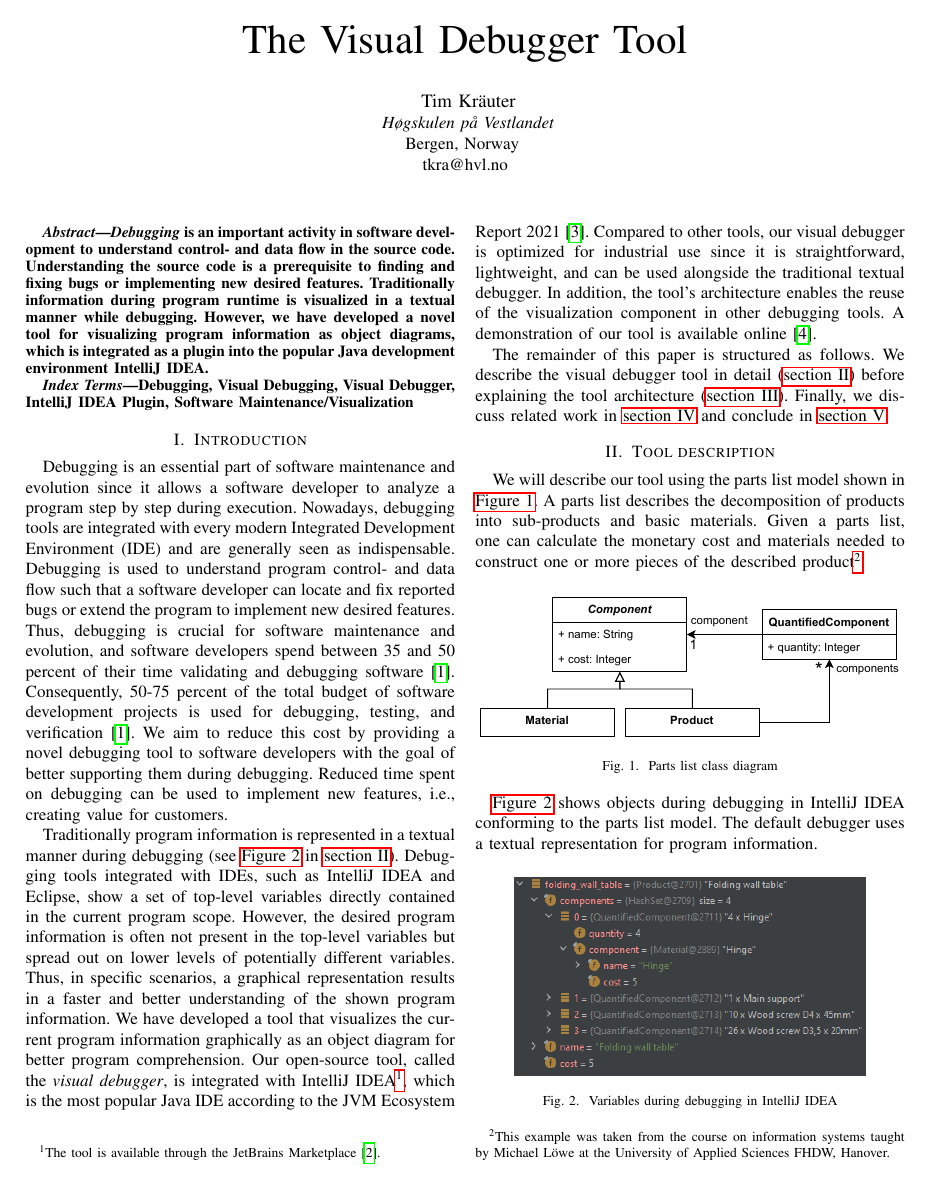
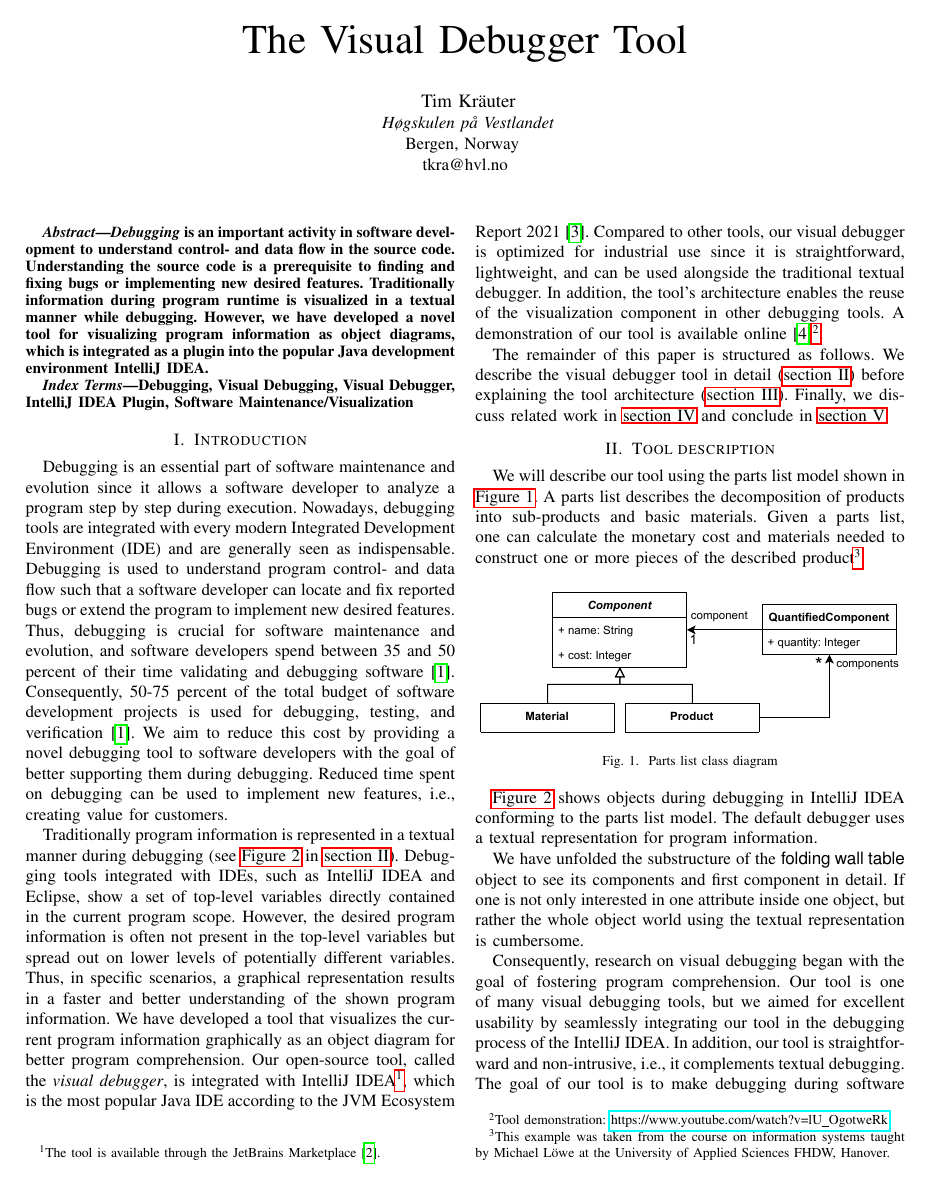
Before and after one commit to timKraeuter/ICSME-2022, a LaTeX paper (main.tex): page 1 of 4. Compiled offline with pdfLaTeX; a missing font is replaced by an installed copy or a similar font; a LaTeX package or settings file that is missing is left out.

Commit message:
Link to youtube video added.

```diff
--- a/main.tex
+++ b/main.tex
@@ -117,7 +117,7 @@ We have developed a tool that visualizes the current program information graphic
 Our open-source tool, called the \textit{visual debugger}, is integrated with \intellij{}\footnote{The tool is available through the JetBrains Marketplace \cite{VisualDebuggerIntelliJ}.}, which is the most popular Java \gls*{ide} according to the JVM Ecosystem Report 2021 \cite{JVMEcosystemReport2021}.
 Compared to other tools, our visual debugger is optimized for industrial use since it is straightforward, lightweight, and can be used alongside the traditional textual debugger.
 In addition, the tool's architecture enables the reuse of the visualization component in other debugging tools.
-A demonstration of our tool is available online \cite{ArtifactsICSME2022}.
+A demonstration of our tool is available online \cite{ArtifactsICSME2022}\footnote{Tool demonstration: \url{https://www.youtube.com/watch?v=lU_OgotweRk}}.
 
 % Paper outline
 The remainder of this paper is structured as follows.
```
